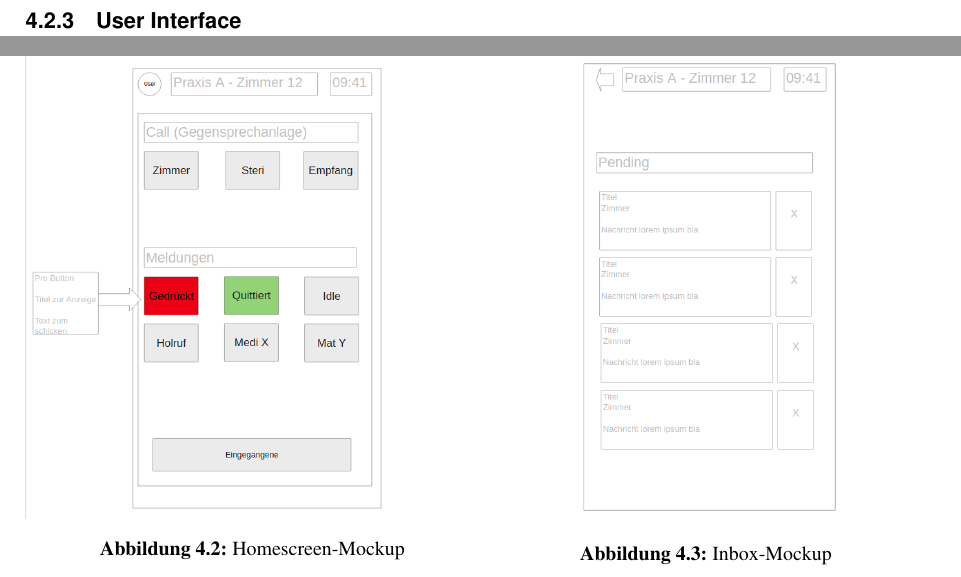
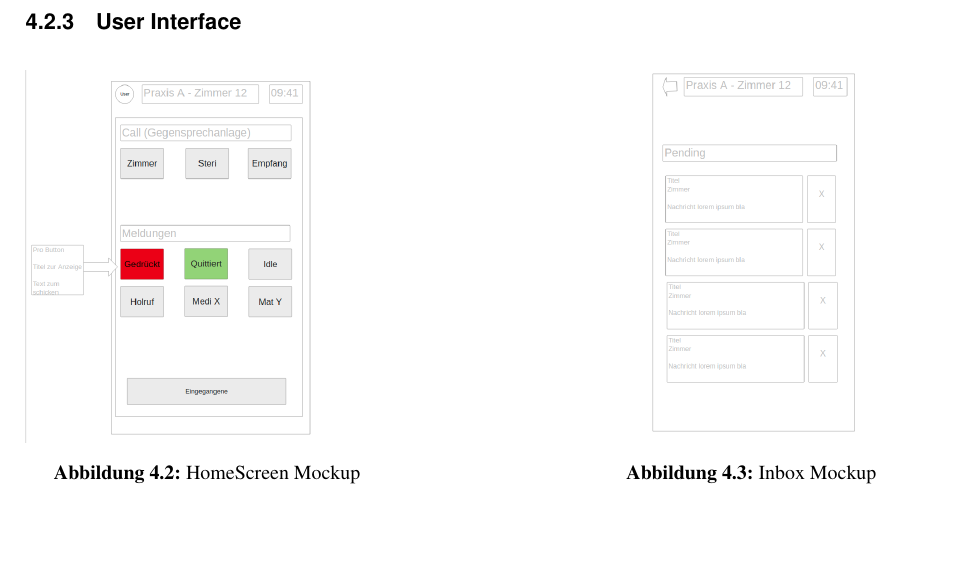
Before and after one commit to IP5-Cloudbasiertes-Praxisrufsystem/IP5-documentation, a LaTeX document (src/cloudbasiertes_praxisrufsystem.tex, which reads src/sections/concept.tex): two parts of pages 14 and 15 of 22 before the commit and part of page 15 of 22 after it, the two joined at a grey line, cut so that both start at the same text, the shorter picture padded with empty space. Compiled offline with pdfLaTeX.

Commit message:
render mocks side by side

```diff
--- a/src/cloudbasiertes_praxisrufsystem.tex
+++ b/src/cloudbasiertes_praxisrufsystem.tex
@@ -7,7 +7,6 @@
 \usepackage{amsmath}
 \usepackage{lipsum}
 \usepackage[german]{babel}
-\usepackage{subcaption}
 
 
 \title{Cloudbasiertes Praxisrufsystem}  %Project Title
--- a/src/sections/concept.tex
+++ b/src/sections/concept.tex
@@ -73,20 +74,17 @@ In Kapitel \emph{\nameref{subsec:mobile-client-eval}} gehen wir auf die weiteren
 \subsubsection{User Interface}
-
 \begin{figure}[h]
     \centering
-    \begin{minipage}{.5\textwidth}
-        \centering
-        \includegraphics[width=1\linewidth]{graphics/homescreen-mockup}
-        \captionof{figure}{Homescreen-Mockup}
-        \label{fig:test1}
-    \end{minipage}%
-    \begin{minipage}{.5\textwidth}
-        \centering
-        \includegraphics[width=1\linewidth]{graphics/mockup-received}
-        \captionof{figure}{Inbox-Mockup}
-        \label{fig:test2}
+    \begin{minipage}[b]{0.4\textwidth}
+        \includegraphics[width=\textwidth]{graphics/homescreen-mockup}
+        \caption{HomeScreen Mockup}
     \end{minipage}
+    \hfill
+    \begin{minipage}[b]{0.4\textwidth}
+        \includegraphics[width=\textwidth]{graphics/mockup-received}
+        \caption{Inbox Mockup}
+    \end{minipage}\label{fig:MobileClient-Mocks}
 \end{figure}
+
 
 \clearpage
 
```
Also changed, not shown: out/cloudbasiertes_praxisrufsystem.pdf, src/sections/concept.tex (5 more changed lines).
